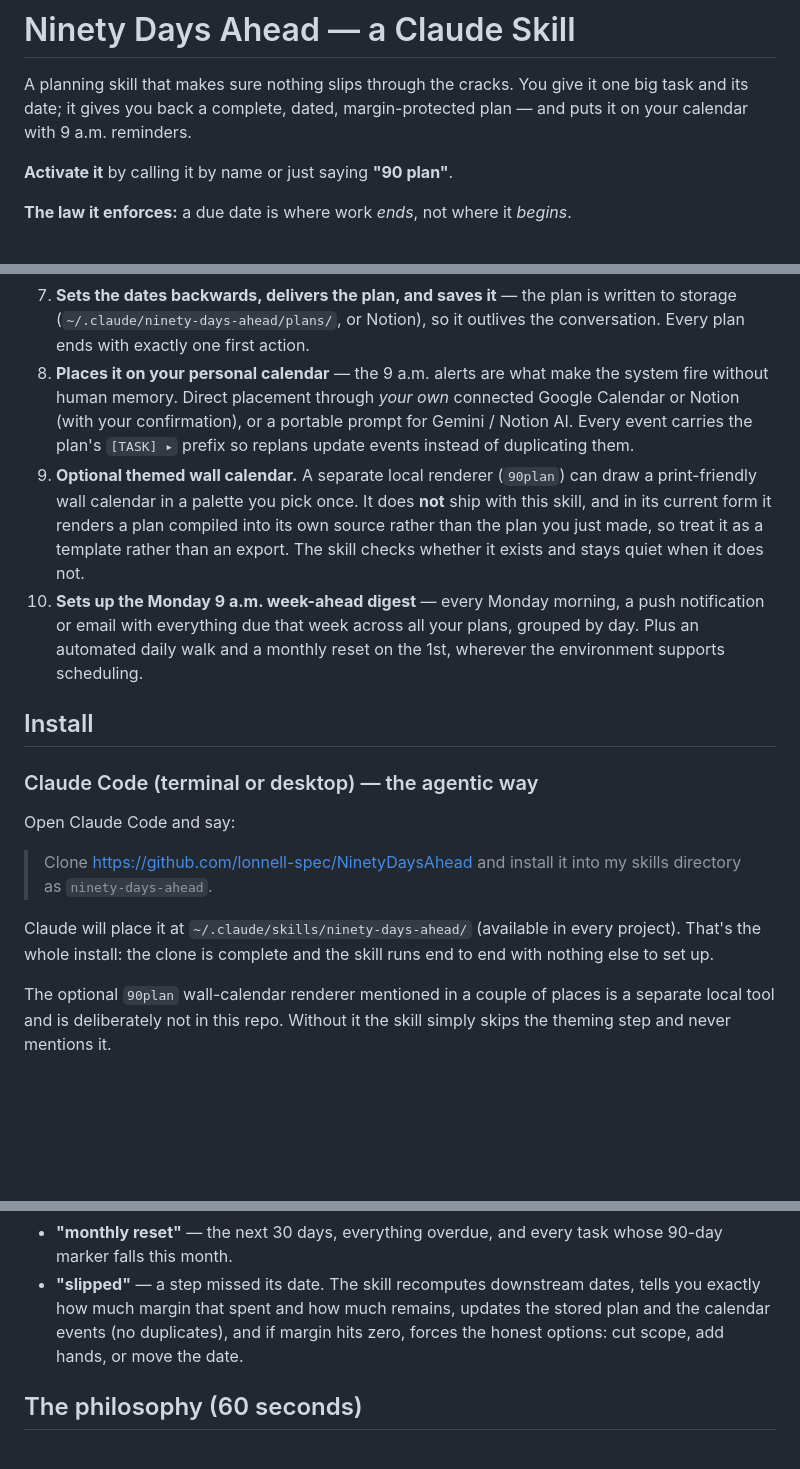
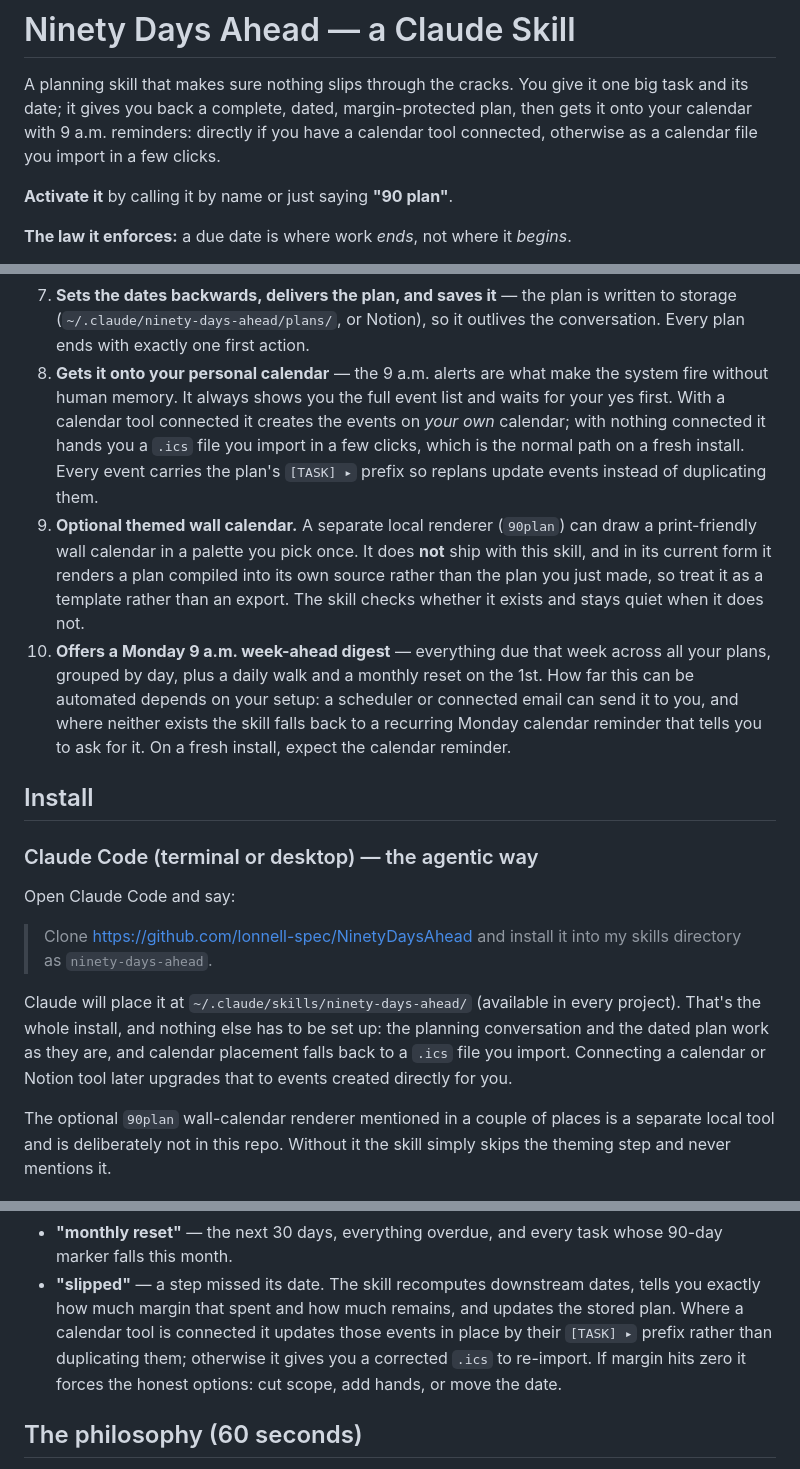
Before and after one commit to lonnell-spec/NinetyDaysAhead, a Markdown page: README.md, 3 parts joined by grey strips. Rendered like a GitHub page; blank space fills up the shorter version.

```diff
--- a/README.md
+++ b/README.md
@@ -2,7 +2,9 @@
 
 A planning skill that makes sure nothing slips through the cracks. You give
 it one big task and its date; it gives you back a complete, dated,
-margin-protected plan — and puts it on your calendar with 9 a.m. reminders.
+margin-protected plan, then gets it onto your calendar with 9 a.m. reminders:
+directly if you have a calendar tool connected, otherwise as a calendar file
+you import in a few clicks.
 
 **Activate it** by calling it by name or just saying **"90 plan"**.
 
@@ -46,21 +48,25 @@ written to anyone else's screen, storage, or account.
    is written to storage (`~/.claude/ninety-days-ahead/plans/`, or Notion),
    so it outlives the conversation. Every plan ends with exactly one first
    action.
-8. **Places it on your personal calendar** — the 9 a.m. alerts are what make
-   the system fire without human memory. Direct placement through *your own*
-   connected Google Calendar or Notion (with your confirmation), or a
-   portable prompt for Gemini / Notion AI. Every event carries the plan's
-   `[TASK] ▸` prefix so replans update events instead of duplicating them.
+8. **Gets it onto your personal calendar** — the 9 a.m. alerts are what make
+   the system fire without human memory. It always shows you the full event
+   list and waits for your yes first. With a calendar tool connected it
+   creates the events on *your own* calendar; with nothing connected it hands
+   you a `.ics` file you import in a few clicks, which is the normal path on a
+   fresh install. Every event carries the plan's `[TASK] ▸` prefix so replans
+   update events instead of duplicating them.
 9. **Optional themed wall calendar.** A separate local renderer (`90plan`) can
    draw a print-friendly wall calendar in a palette you pick once. It does
    **not** ship with this skill, and in its current form it renders a plan
    compiled into its own source rather than the plan you just made, so treat
    it as a template rather than an export. The skill checks whether it exists
    and stays quiet when it does not.
-10. **Sets up the Monday 9 a.m. week-ahead digest** — every Monday morning,
-    a push notification or email with everything due that week across all
-    your plans, grouped by day. Plus an automated daily walk and a monthly
-    reset on the 1st, wherever the environment supports scheduling.
+10. **Offers a Monday 9 a.m. week-ahead digest** — everything due that week
+    across all your plans, grouped by day, plus a daily walk and a monthly
+    reset on the 1st. How far this can be automated depends on your setup: a
+    scheduler or connected email can send it to you, and where neither exists
+    the skill falls back to a recurring Monday calendar reminder that tells
+    you to ask for it. On a fresh install, expect the calendar reminder.
 
 ## Install
 
@@ -71,8 +77,10 @@ Open Claude Code and say:
 > into my skills directory as `ninety-days-ahead`.
 
 Claude will place it at `~/.claude/skills/ninety-days-ahead/` (available in
-every project). That's the whole install: the clone is complete and the skill
-runs end to end with nothing else to set up.
+every project). That's the whole install, and nothing else has to be set up:
+the planning conversation and the dated plan work as they are, and calendar
+placement falls back to a `.ics` file you import. Connecting a calendar or
+Notion tool later upgrades that to events created directly for you.
 
 The optional `90plan` wall-calendar renderer mentioned in a couple of places
 is a separate local tool and is deliberately not in this repo. Without it the
@@ -113,9 +121,10 @@ stored plans, so they work in any conversation, any day:
   whose 90-day marker falls this month.
 - **"slipped"** — a step missed its date. The skill recomputes downstream
   dates, tells you exactly how much margin that spent and how much remains,
-  updates the stored plan and the calendar events (no duplicates), and if
-  margin hits zero, forces the honest options: cut scope, add hands, or
-  move the date.
+  and updates the stored plan. Where a calendar tool is connected it updates
+  those events in place by their `[TASK] ▸` prefix rather than duplicating
+  them; otherwise it gives you a corrected `.ics` to re-import. If margin hits
+  zero it forces the honest options: cut scope, add hands, or move the date.
 
 ## The philosophy (60 seconds)
 
```
Also changed, not shown: SKILL.md (+30 -12 lines).
